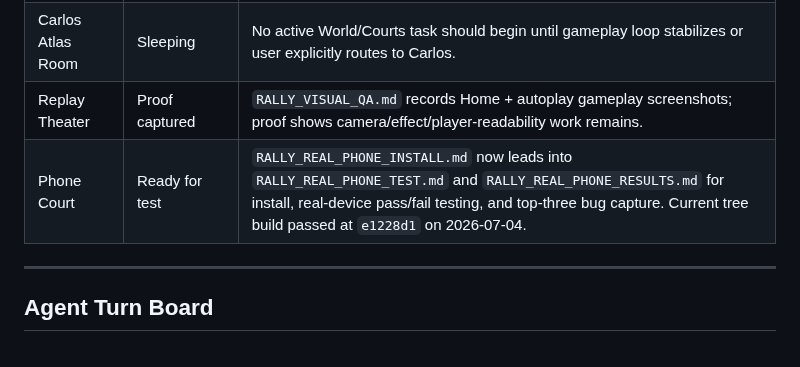
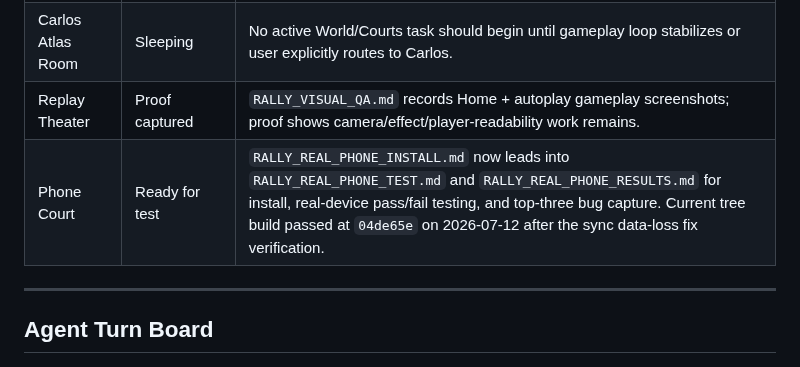
Before and after one commit to marcelozap/Rally, a Markdown page: RALLY_VILLAGE_STATE.md, the part around the change. Rendered like a GitHub page.

Commit message:
[CX] Refresh phone court build baseline

```diff
--- a/RALLY_VILLAGE_STATE.md
+++ b/RALLY_VILLAGE_STATE.md
@@ -23,7 +23,7 @@ This is an interface metaphor over real repo facts. The agents are not magic. Th
 | Sinner Locker Atelier | Sleeping | No active Shop/Locker task should begin until gameplay loop stabilizes or user explicitly routes to Sinner. |
 | Carlos Atlas Room | Sleeping | No active World/Courts task should begin until gameplay loop stabilizes or user explicitly routes to Carlos. |
 | Replay Theater | Proof captured | `RALLY_VISUAL_QA.md` records Home + autoplay gameplay screenshots; proof shows camera/effect/player-readability work remains. |
-| Phone Court | Ready for test | `RALLY_REAL_PHONE_INSTALL.md` now leads into `RALLY_REAL_PHONE_TEST.md` and `RALLY_REAL_PHONE_RESULTS.md` for install, real-device pass/fail testing, and top-three bug capture. Current tree build passed at `e1228d1` on 2026-07-04. |
+| Phone Court | Ready for test | `RALLY_REAL_PHONE_INSTALL.md` now leads into `RALLY_REAL_PHONE_TEST.md` and `RALLY_REAL_PHONE_RESULTS.md` for install, real-device pass/fail testing, and top-three bug capture. Current tree build passed at `04de65e` on 2026-07-12 after the sync data-loss fix verification. |
 
 ---
 
```
